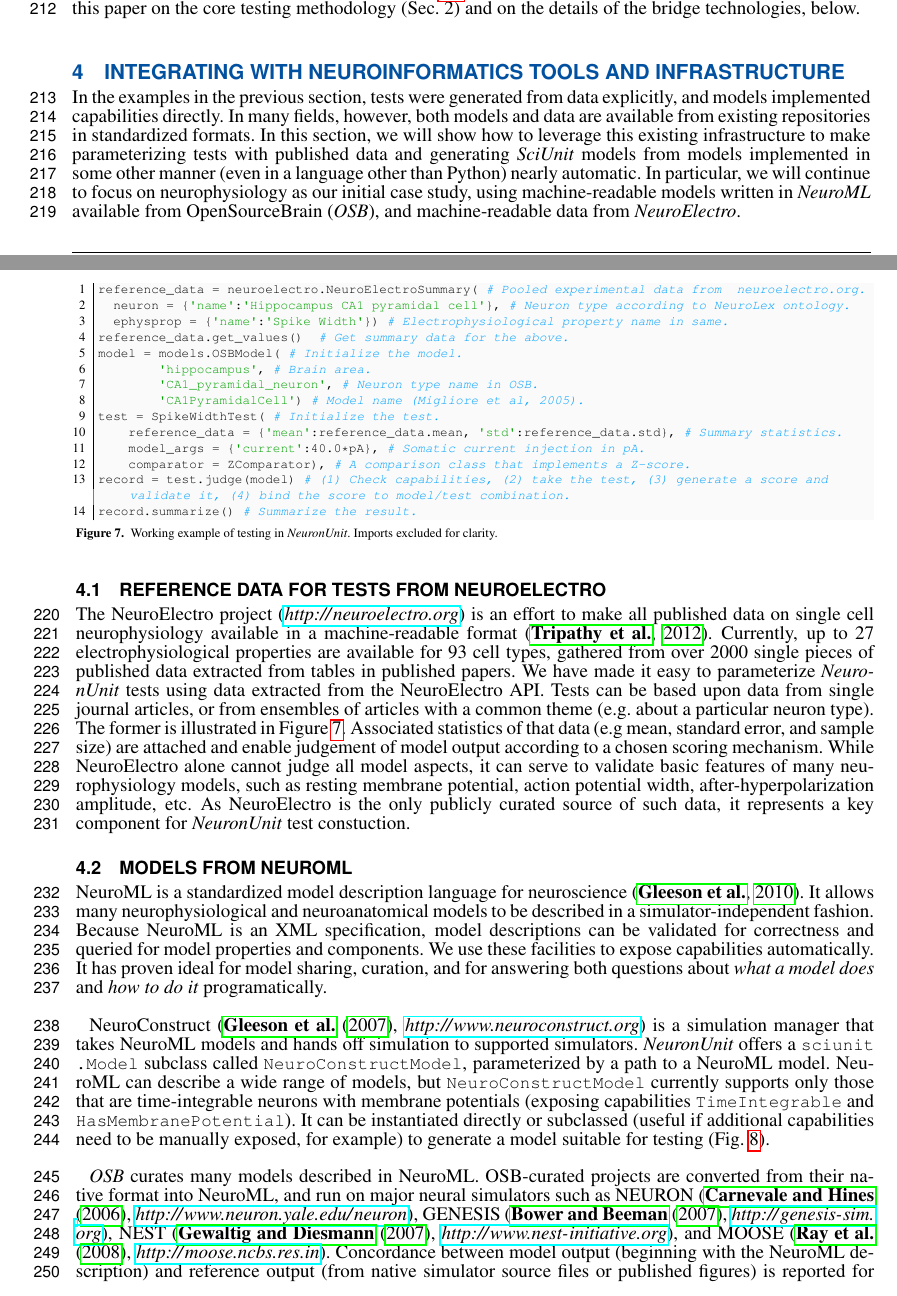
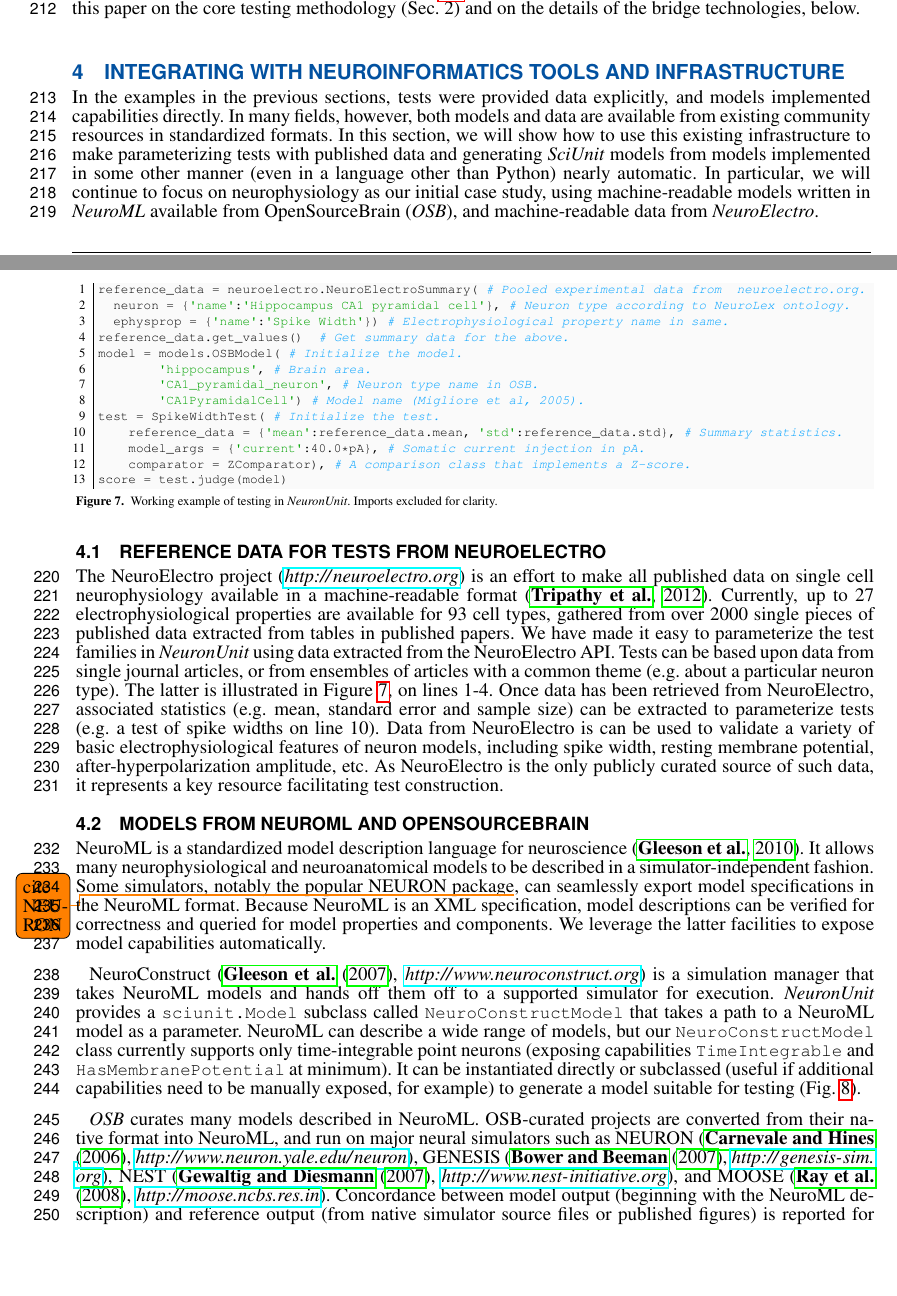
Before and after one commit to rgerkin/papers, a LaTeX document (NeurounitFrontiers/Paper.tex): two parts of pages 7 and 8 of 13, joined at a grey line, cut so that both start at the same text, the shorter picture padded with empty space. Compiled offline with pdfLaTeX.

Commit message:
Revisions to sec 4

```diff
--- a/NeurounitFrontiers/Paper.tex
+++ b/NeurounitFrontiers/Paper.tex
@@ -402,9 +403,9 @@ We are developing a lightweight portal, \textit{SciDash}, that directs scientist
 We leave details of \textit{SciDash} as future work, focusing this paper on the core testing methodology (Sec. 2) and on the details of the bridge technologies, below.
 
 \section{Integrating With Neuroinformatics Tools and Infrastructure}\label{sec:neuronunit}
-In the examples in the previous section, tests were generated from data explicitly, and models implemented capabilities directly.
-In many fields, however, both models and data are available from existing  repositories in standardized formats.
-In this section, we will show how to leverage this existing infrastructure to make parameterizing tests with published data and generating \textit{SciUnit} models from models implemented in some other manner (even in a language other than Python) nearly automatic.
+In the examples in the previous sections, tests were provided data explicitly, and models implemented capabilities directly.
+In many fields, however, both models and data are available from existing  community resources in standardized formats.
+In this section, we will show how to use this existing infrastructure to make parameterizing tests with published data and generating \textit{SciUnit} models from models implemented in some other manner (even in a language other than Python) nearly automatic.
 In particular, we will continue to focus on neurophysiology as our initial case study, using machine-readable models written in \textit{NeuroML} available from OpenSourceBrain (\textit{OSB}), and machine-readable data from \textit{NeuroElectro}.
 
 \subsection{Reference Data for Tests from NeuroElectro}\label{sec:neuroelectro}
@@ -422,8 +423,7 @@ test = SpikeWidthTest( # Initialize the test.
 	reference_data = {'mean':reference_data.mean, 'std':reference_data.std}, # Summary statistics.
 	model_args = {'current':40.0*pA}, # Somatic current injection in pA.
 	comparator = ZComparator), # A comparison class that implements a Z-score.
-record = test.judge(model) # (1) Check capabilities, (2) take the test, (3) generate a score and validate it, (4) bind the score to model/test combination.
-record.summarize() # Summarize the result.
+score = test.judge(model)
 \end{python}
 \vspace{-15px}
 \caption{Working example of testing in \textit{NeuronUnit}. Imports excluded for clarity.}
@@ -432,22 +432,19 @@ record.summarize() # Summarize the result.
 \end{figure}
 The NeuroElectro project (\url{http://neuroelectro.org}) is an effort to make all published data on single cell neurophysiology available in a machine-readable format \citep{tripathy_neuroelectro:_2012}.
 Currently, up to 27 electrophysiological properties are available for 93 cell types, gathered from over 2000 single pieces of published data extracted from tables in published papers.
-We have made it easy to parameterize \textit{NeuronUnit} tests using data extracted from the NeuroElectro API.
+We have made it easy to parameterize the test families in \textit{Neuron\-Unit}  using data extracted from the NeuroElectro API.
 Tests can be based upon data from single journal articles, or from ensembles of articles with a common theme (e.g. about a particular neuron type).
-The former is illustrated in Figure \ref{fig:neuronunit_example}.
-Associated statistics of that data (e.g mean, standard error, and sample size) are attached and enable judgement of model output according to a chosen scoring mechanism.
-While NeuroElectro alone cannot judge all model aspects, it can serve to validate basic features of many neurophysiology models, such as resting membrane potential, action potential width, after-hyperpolarization amplitude, etc.
-As NeuroElectro is the only publicly curated source of such data, it represents a key component for \textit{NeuronUnit} test constuction.
+The latter is illustrated in Figure \ref{fig:neuronunit_example}, on lines 1-4. Once data has been retrieved from NeuroElectro, associated statistics (e.g. mean, standard error and sample size) can be extracted to parameterize tests (e.g. a test of spike widths on line 10). Data from NeuroElectro is can be used to validate a variety of basic electrophysiological features of neuron models, including spike width, resting membrane potential, after-hyperpolarization amplitude, etc.
+As NeuroElectro is the only publicly curated source of such data, it represents a key resource facilitating test construction.
 
-\subsection{Models from NeuroML}\label{sec:neuroml_models}
+\subsection{Models from NeuroML and OpenSourceBrain}\label{sec:neuroml_models}
 NeuroML is a standardized model description language for neuroscience \citep{gleeson_neuroml:_2010}.
-It allows many neurophysiological and neuroanatomical models to be described in a simulator-independent fashion.
-Because NeuroML is an XML specification, model descriptions can be validated for correctness and queried for model properties and components. We use these facilities to expose capabilities automatically.
-It has proven ideal for model sharing, curation, and for answering both questions about \textit{what a model does} and \textit{how to do it} programatically.
+It allows many neurophysiological and neuroanatomical models to be described in a simulator-independent fashion. Some simulators, notably the popular NEURON package\todo{cite NEURON}, can seamlessly export model specifications in the NeuroML format.
+Because NeuroML is an XML specification, model descriptions can be verified for correctness and queried for model properties and components. We leverage the latter facilities to expose model capabilities automatically. %NeuroML has proven ideal for model sharing, curation, and for answering both questions about \textit{what a model does} and \textit{how to do it} programatically.
 
-NeuroConstruct (\cite{gleeson_neuroconstruct:_2007}, \url{http://www.neuroconstruct.org}) is a simulation manager that takes NeuroML models and hands off simulation to supported simulators.
-\textit{NeuronUnit} offers a \verbx{sciunit.Model} subclass called \verbx{NeuroConstructModel}, parameterized by a path to a NeuroML model.
-NeuroML can describe a wide range of models, but \verbx{NeuroConstructModel} currently supports only those that are time-integrable neurons with membrane potentials (exposing capabilities \verbx{TimeIntegrable} and \verbx{HasMembranePotential}).
+NeuroConstruct (\cite{gleeson_neuroconstruct:_2007}, \url{http://www.neuroconstruct.org}) is a simulation manager that takes NeuroML models and hands off them off to a supported simulator for execution.
+\textit{NeuronUnit} provides a \verbx{sciunit.Model} subclass called \verbx{NeuroConstructModel} that takes a path to a NeuroML model as a parameter.
+NeuroML can describe a wide range of models, but our \verbx{NeuroConstructModel} class currently supports only  time-integrable point neurons (exposing capabilities \verbx{TimeIntegrable} and \verbx{HasMembranePotential} at minimum).
 It can be instantiated directly or subclassed (useful if additional capabilities need to be manually exposed, for example) to generate a model suitable for testing (Fig. \ref{fig:ca1_model}).
 
 \textit{OSB} curates many models described in NeuroML.
```
Also changed, not shown: NeurounitFrontiers/Paper.tex (11 more changed lines).
